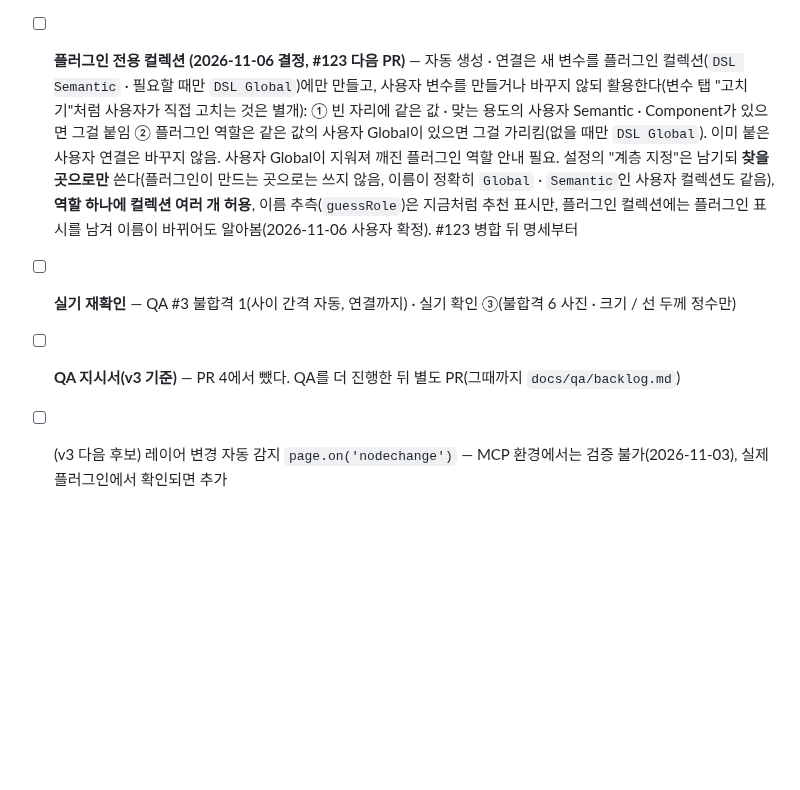
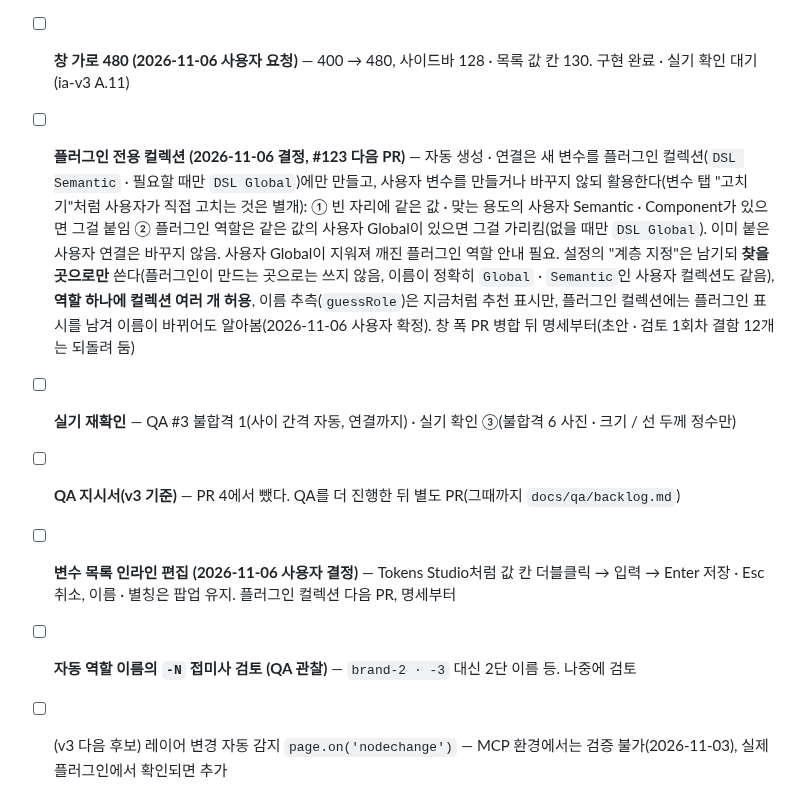
Before and after one commit to xnauddl/design, a Markdown page: ROADMAP.md, the part around the change. Rendered like a GitHub page; blank space fills up the shorter version.

```diff
--- a/ROADMAP.md
+++ b/ROADMAP.md
@@ -180,7 +180,10 @@
 - [x] **판정 코드 정리 (동작 변화 없음)** — 칠하기 · 벡터 판정 공용화(`nodePaint.ts`), 오토레이아웃 흐름 판정 공유, 연결 다시 확인 캐시 `(PR #122)`
 - [ ] **칠하기 용도는 레이어 종류를 따른다 (QA #4 불합격 1)** — 글자 → TEXT_FILL, 프레임 → FRAME_FILL, 도형 → SHAPE_FILL(ALL_FILLS는 전부). 흰 글자가 배경 역할 변수에 붙던 것 수정. 구현 완료 · 실기 확인 대기(ia-v3 §2.11 · 부록 A.9) — 흰 글자도 Semantic(`color/text/inverse`)에 붙도록 아래 Semantic 역할 자동 생성과 한 PR로
 - [ ] **Semantic 역할 자동 생성 (2026-11-06 결정)** — 플러그인은 레이어에 역할(Semantic · Component)만 붙이고 Global은 원시값만. 같은 값의 역할이 없으면 **쓰임 이름**으로 자동 생성(`spacing/card/gap` · `radius/button` · `color/text/subtle`), 만들기와 연결 두 곳에서. inverse는 합친 판정(기준 극단 · 반대 극단 · 배경 유채 또는 같은 쪽). **이미 붙은 연결은 바꾸지도 풀지도 않음**(사용자 결정 B — Global에서 바꾸기 · 용도 틀린 연결 바꾸기 · 크기 풀기 철회) `(PR #123, 실기 확인 대기)`
-- [ ] **플러그인 전용 컬렉션 (2026-11-06 결정, #123 다음 PR)** — 자동 생성 · 연결은 새 변수를 플러그인 컬렉션(`DSL Semantic` · 필요할 때만 `DSL Global`)에만 만들고, 사용자 변수를 만들거나 바꾸지 않되 활용한다(변수 탭 "고치기"처럼 사용자가 직접 고치는 것은 별개): ① 빈 자리에 같은 값 · 맞는 용도의 사용자 Semantic · Component가 있으면 그걸 붙임 ② 플러그인 역할은 같은 값의 사용자 Global이 있으면 그걸 가리킴(없을 때만 `DSL Global`). 이미 붙은 사용자 연결은 바꾸지 않음. 사용자 Global이 지워져 깨진 플러그인 역할 안내 필요. 설정의 "계층 지정"은 남기되 **찾을 곳으로만** 쓴다(플러그인이 만드는 곳으로는 쓰지 않음, 이름이 정확히 `Global` · `Semantic`인 사용자 컬렉션도 같음), **역할 하나에 컬렉션 여러 개 허용**, 이름 추측(`guessRole`)은 지금처럼 추천 표시만, 플러그인 컬렉션에는 플러그인 표시를 남겨 이름이 바뀌어도 알아봄(2026-11-06 사용자 확정). #123 병합 뒤 명세부터
+- [ ] **창 가로 480 (2026-11-06 사용자 요청)** — 400 → 480, 사이드바 128 · 목록 값 칸 130. 구현 완료 · 실기 확인 대기(ia-v3 A.11)
+- [ ] **플러그인 전용 컬렉션 (2026-11-06 결정, #123 다음 PR)** — 자동 생성 · 연결은 새 변수를 플러그인 컬렉션(`DSL Semantic` · 필요할 때만 `DSL Global`)에만 만들고, 사용자 변수를 만들거나 바꾸지 않되 활용한다(변수 탭 "고치기"처럼 사용자가 직접 고치는 것은 별개): ① 빈 자리에 같은 값 · 맞는 용도의 사용자 Semantic · Component가 있으면 그걸 붙임 ② 플러그인 역할은 같은 값의 사용자 Global이 있으면 그걸 가리킴(없을 때만 `DSL Global`). 이미 붙은 사용자 연결은 바꾸지 않음. 사용자 Global이 지워져 깨진 플러그인 역할 안내 필요. 설정의 "계층 지정"은 남기되 **찾을 곳으로만** 쓴다(플러그인이 만드는 곳으로는 쓰지 않음, 이름이 정확히 `Global` · `Semantic`인 사용자 컬렉션도 같음), **역할 하나에 컬렉션 여러 개 허용**, 이름 추측(`guessRole`)은 지금처럼 추천 표시만, 플러그인 컬렉션에는 플러그인 표시를 남겨 이름이 바뀌어도 알아봄(2026-11-06 사용자 확정). 창 폭 PR 병합 뒤 명세부터(초안 · 검토 1회차 결함 12개는 되돌려 둠)
 - [ ] **실기 재확인** — QA #3 불합격 1(사이 간격 자동, 연결까지) · 실기 확인 ③(불합격 6 사진 · 크기 / 선 두께 정수만)
 - [ ] **QA 지시서(v3 기준)** — PR 4에서 뺐다. QA를 더 진행한 뒤 별도 PR(그때까지 `docs/qa/backlog.md`)
+- [ ] **변수 목록 인라인 편집 (2026-11-06 사용자 결정)** — Tokens Studio처럼 값 칸 더블클릭 → 입력 → Enter 저장 · Esc 취소, 이름 · 별칭은 팝업 유지. 플러그인 컬렉션 다음 PR, 명세부터
+- [ ] **자동 역할 이름의 `-N` 접미사 검토 (QA 관찰)** — `brand-2 · -3` 대신 2단 이름 등. 나중에 검토
 - [ ] (v3 다음 후보) 레이어 변경 자동 감지 `page.on('nodechange')` — MCP 환경에서는 검증 불가(2026-11-03), 실제 플러그인에서 확인되면 추가
```
Also changed, not shown: docs/qa/2026-11-06-reply.md (added, +19 -0 lines).
